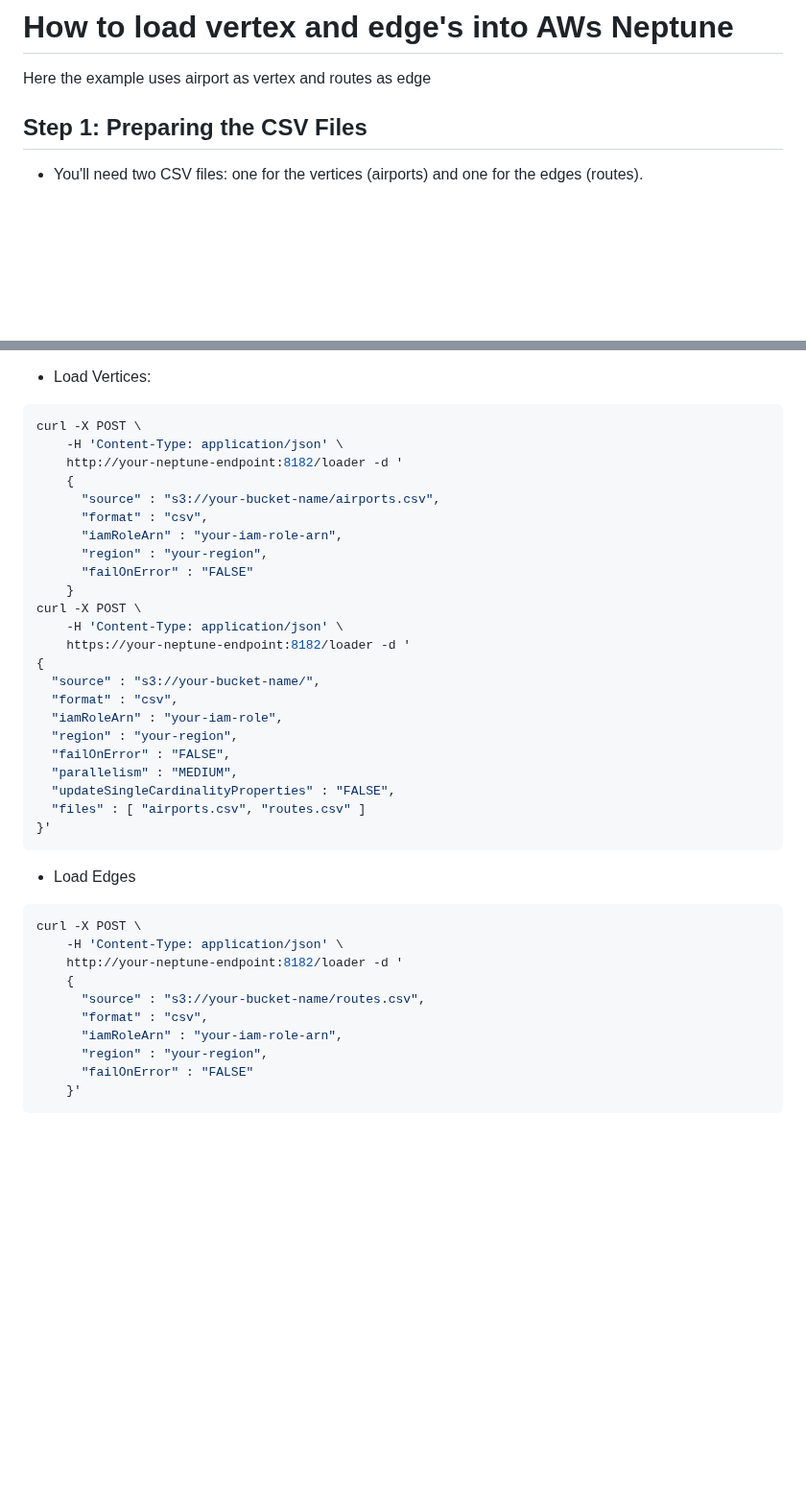
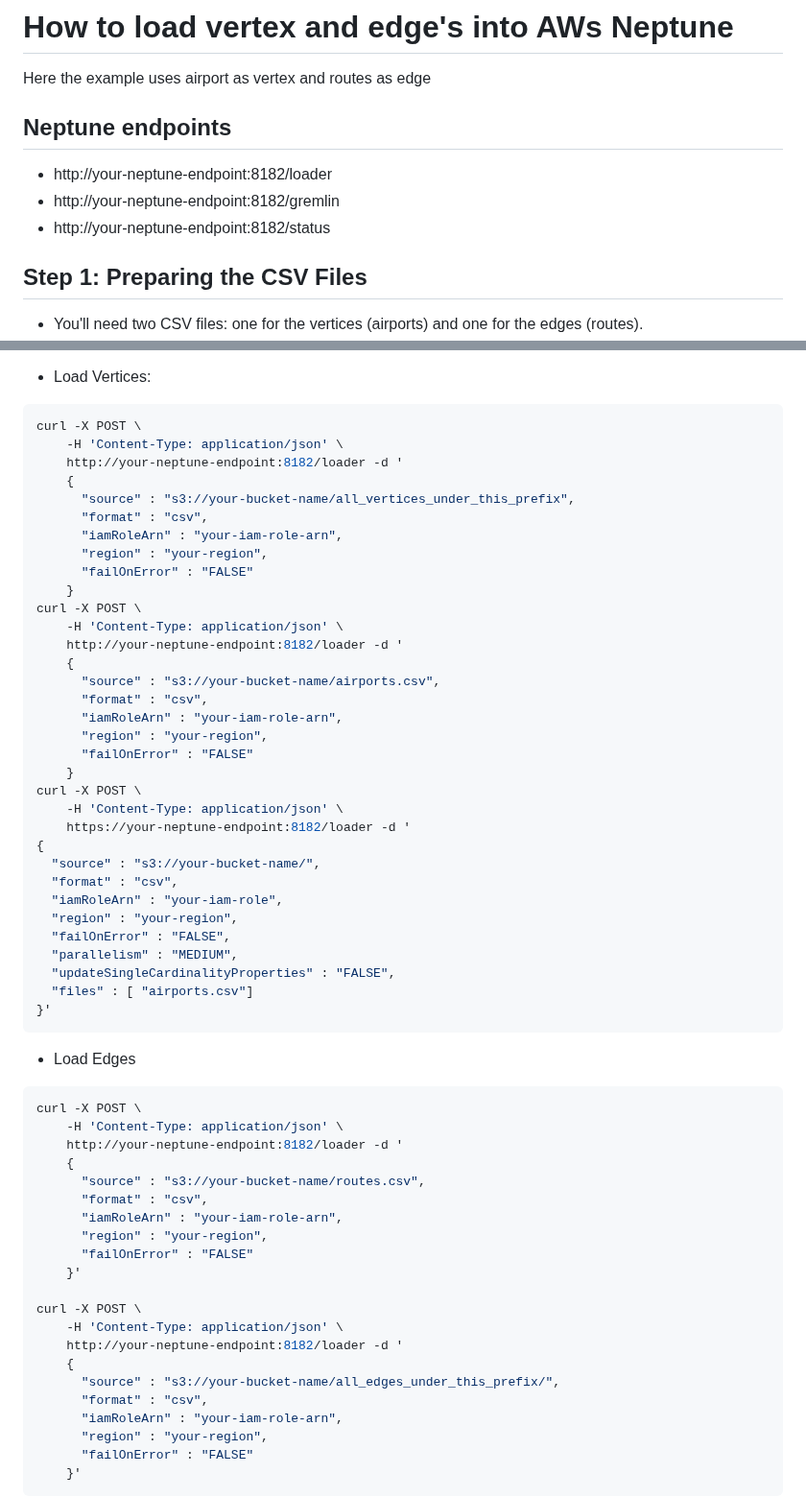
Before and after one commit to paramraghavan/graphDB, a Markdown page: upload_to_neptune.md, 2 parts joined by grey strips. Shown at 96% size. Drawn GitHub-style; blank space fills up the shorter version.

Commit message:
neptune endpoints of interest

````diff
--- a/upload_to_neptune.md
+++ b/upload_to_neptune.md
@@ -1,5 +1,10 @@
 # How to load vertex and edge's into AWs Neptune
 Here the example uses airport as vertex and routes as edge
+
+## Neptune endpoints
+- http://your-neptune-endpoint:8182/loader
+- http://your-neptune-endpoint:8182/gremlin
+- http://your-neptune-endpoint:8182/status
 
 ## Step 1: Preparing the CSV Files
 - You'll need two CSV files: one for the vertices (airports) and one for the edges (routes).
@@ -31,6 +36,16 @@ curl -X POST \
     -H 'Content-Type: application/json' \
     http://your-neptune-endpoint:8182/loader -d '
     {
+      "source" : "s3://your-bucket-name/all_vertices_under_this_prefix",
+      "format" : "csv",
+      "iamRoleArn" : "your-iam-role-arn",
+      "region" : "your-region",
+      "failOnError" : "FALSE"
+    }
+curl -X POST \
+    -H 'Content-Type: application/json' \
+    http://your-neptune-endpoint:8182/loader -d '
+    {
       "source" : "s3://your-bucket-name/airports.csv",
       "format" : "csv",
       "iamRoleArn" : "your-iam-role-arn",
@@ -48,7 +63,7 @@ curl -X POST \
   "failOnError" : "FALSE",
   "parallelism" : "MEDIUM",
   "updateSingleCardinalityProperties" : "FALSE",
-  "files" : [ "airports.csv", "routes.csv" ]
+  "files" : [ "airports.csv"]
 }'
 ```
 - Load Edges
@@ -58,6 +73,17 @@ curl -X POST \
     http://your-neptune-endpoint:8182/loader -d '
     {
       "source" : "s3://your-bucket-name/routes.csv",
+      "format" : "csv",
+      "iamRoleArn" : "your-iam-role-arn",
+      "region" : "your-region",
+      "failOnError" : "FALSE"
+    }'
+
+curl -X POST \
+    -H 'Content-Type: application/json' \
+    http://your-neptune-endpoint:8182/loader -d '
+    {
+      "source" : "s3://your-bucket-name/all_edges_under_this_prefix/",
       "format" : "csv",
       "iamRoleArn" : "your-iam-role-arn",
       "region" : "your-region",
````
Also changed, not shown: other parts of upload_to_neptune.md (+12 -4 lines).
